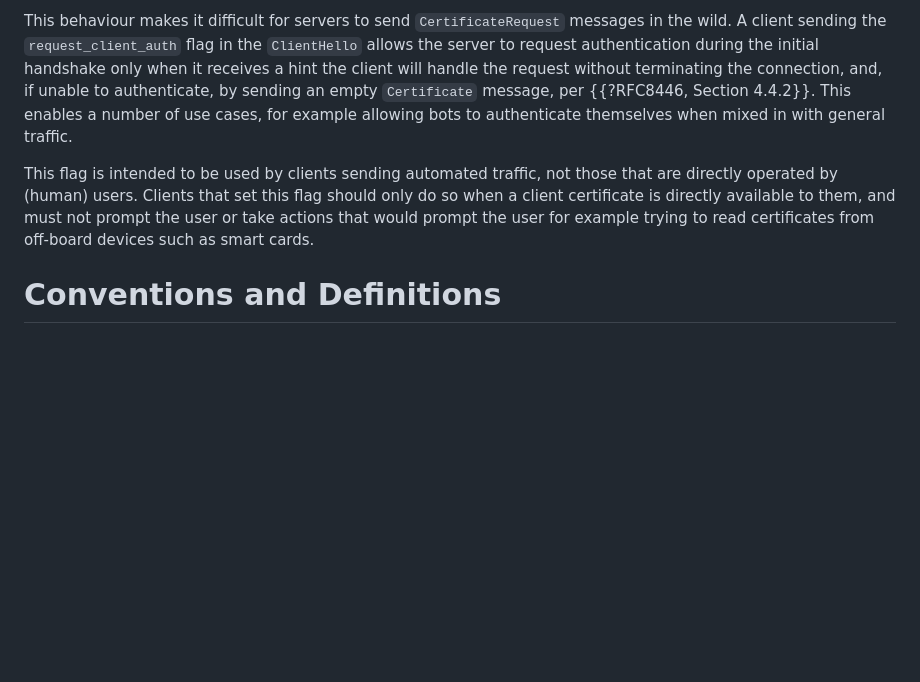
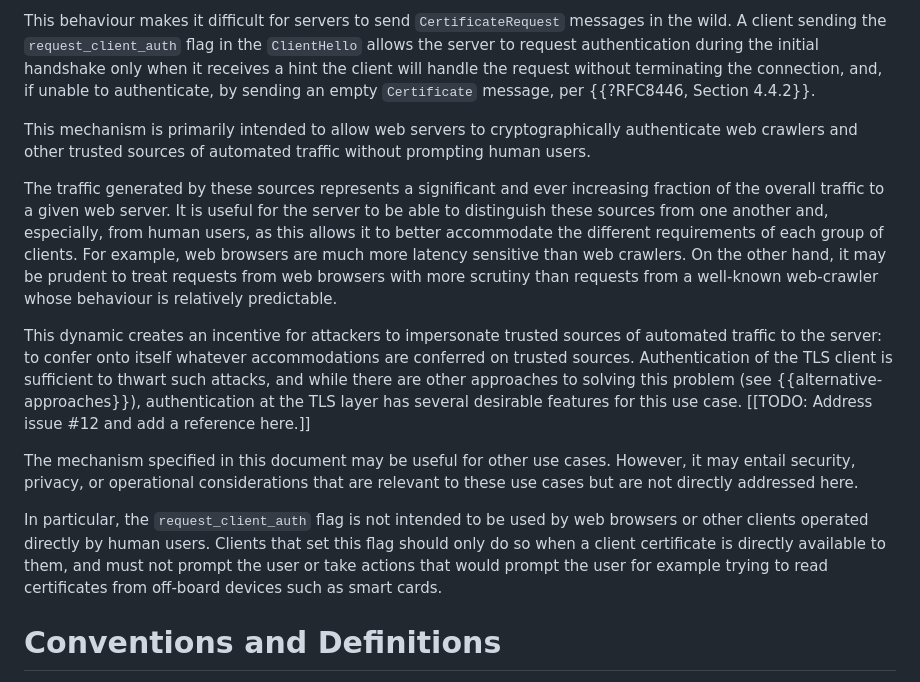
Before and after one commit to jhoyla/draft-jhoyla-req-mtls-flag, a Markdown page: draft-jhoyla-req-mtls-flag.md, the part around the change. Drawn GitHub-style; blank space fills up the shorter version.

Commit message:
Describe the web bot auth use case
Web bot auth is our primary use case, so describe it in the intro. While
at it, say something about other use cases and what the draft says (and
doesn't say) about them.

```diff
--- a/draft-jhoyla-req-mtls-flag.md
+++ b/draft-jhoyla-req-mtls-flag.md
@@ -59,15 +59,40 @@ messages in the wild. A client sending the `request_client_auth` flag in the
 `ClientHello` allows the server to request authentication during the initial
 handshake only when it receives a hint the client will handle the request
 without terminating the connection, and, if unable to authenticate, by sending
-an empty `Certificate` message, per {{?RFC8446, Section 4.4.2}}. This enables a
-number of use cases, for example allowing bots to authenticate themselves when
-mixed in with general traffic.
+an empty `Certificate` message, per {{?RFC8446, Section 4.4.2}}.
 
-This flag is intended to be used by clients sending automated traffic, not
-those that are directly operated by (human) users. Clients that set this flag
-should only do so when a client certificate is directly available to them, and
-must not prompt the user or take actions that would prompt the user for example
-trying to read certificates from off-board devices such as smart cards.
+This mechanism is primarily intended to allow web servers to cryptographically
+authenticate web crawlers and other trusted sources of automated traffic
+without prompting human users.
+
+The traffic generated by these sources represents a significant and ever
+increasing fraction of the overall traffic to a given web server.
+It is useful for the server to be able to distinguish these sources from one
+another and, especially, from human users, as this allows it to better
+accommodate the different requirements of each group of clients. For example,
+web browsers are much more latency sensitive than web crawlers. On the other
+hand, it may be prudent to treat requests from web browsers with more scrutiny
+than requests from a well-known web-crawler whose behaviour is relatively
+predictable.
+
+This dynamic creates an incentive for attackers to impersonate trusted sources
+of automated traffic to the server: to confer onto itself whatever
+accommodations are conferred on trusted sources. Authentication of the TLS
+client is sufficient to thwart such attacks, and while there are other
+approaches to solving this problem (see {{alternative-approaches}}),
+authentication at the TLS layer has several desirable features for this use
+case. [[TODO: Address issue \#12 and add a reference here.]]
+
+The mechanism specified in this document may be useful for other use cases.
+However, it may entail security, privacy, or operational considerations that
+are relevant to these use cases but are not directly addressed here.
+
+In particular, the `request_client_auth` flag is not intended to be used by web
+browsers or other clients operated directly by human users. Clients that set
+this flag should only do so when a client certificate is directly available to
+them, and must not prompt the user or take actions that would prompt the user
+for example trying to read certificates from off-board devices such as smart
+cards.
 
 # Conventions and Definitions
 
```
